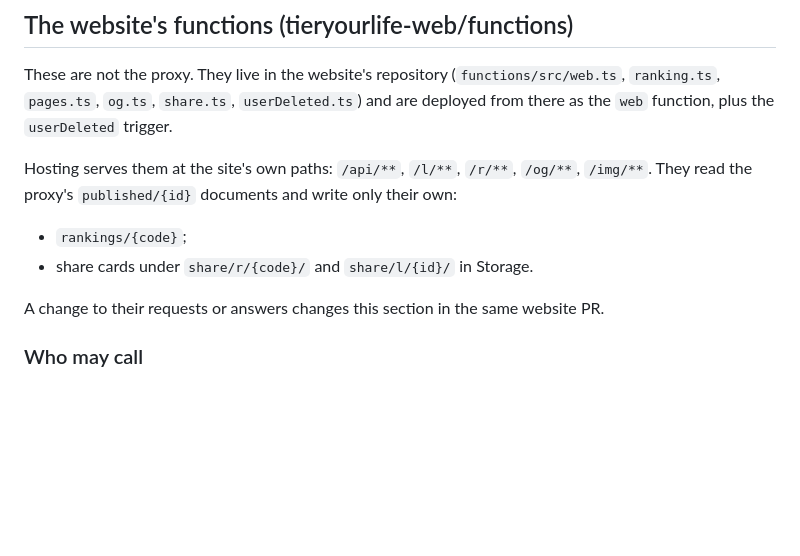
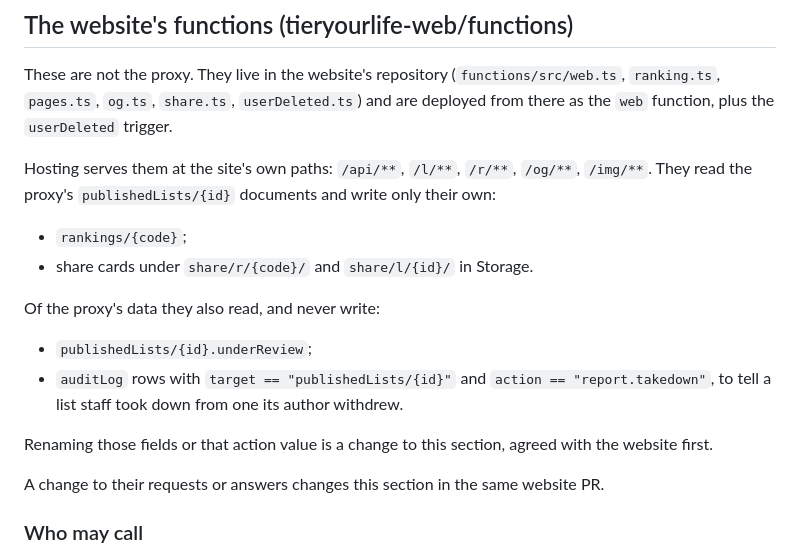
Before and after one commit to kellygracelab-dotcom/tieryourlife-proxy, a Markdown page: CONTRACT.md, the part around the change. GitHub-like rendering; blank space fills up the shorter version.

Commit message:
Contract: what the website's functions read of the proxy's data
Co-Authored-By: Claude Opus 5.5 <noreply@anthropic.com>

```diff
--- a/CONTRACT.md
+++ b/CONTRACT.md
@@ -417,9 +417,15 @@ It prints `{owner, sections, topic}` as JSON and is safe to run again. It refuse
 
 These are not the proxy. They live in the website's repository (`functions/src/web.ts`, `ranking.ts`, `pages.ts`, `og.ts`, `share.ts`, `userDeleted.ts`) and are deployed from there as the `web` function, plus the `userDeleted` trigger.
 
-Hosting serves them at the site's own paths: `/api/**`, `/l/**`, `/r/**`, `/og/**`, `/img/**`. They read the proxy's `published/{id}` documents and write only their own:
+Hosting serves them at the site's own paths: `/api/**`, `/l/**`, `/r/**`, `/og/**`, `/img/**`. They read the proxy's `publishedLists/{id}` documents and write only their own:
 - `rankings/{code}`;
 - share cards under `share/r/{code}/` and `share/l/{id}/` in Storage.
+
+Of the proxy's data they also read, and never write:
+- `publishedLists/{id}.underReview`;
+- `auditLog` rows with `target == "publishedLists/{id}"` and `action == "report.takedown"`, to tell a list staff took down from one its author withdrew.
+
+Renaming those fields or that action value is a change to this section, agreed with the website first.
 
 A change to their requests or answers changes this section in the same website PR.
 
```
